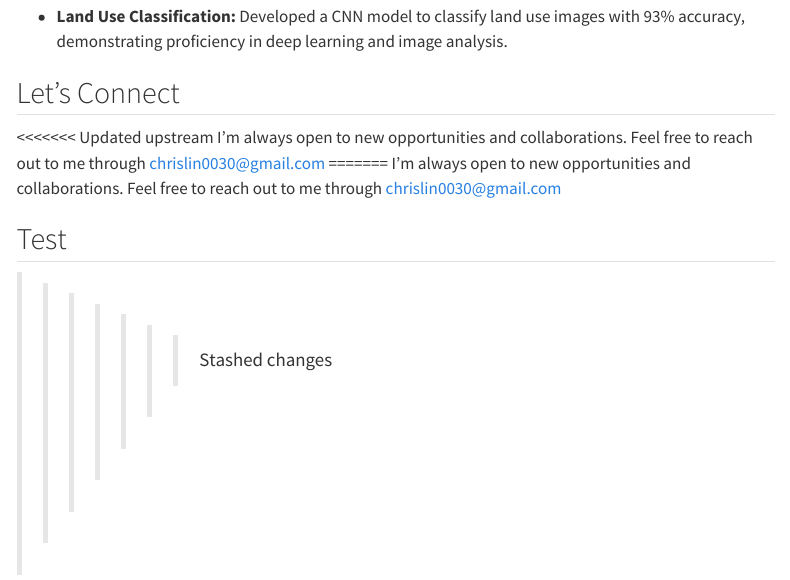
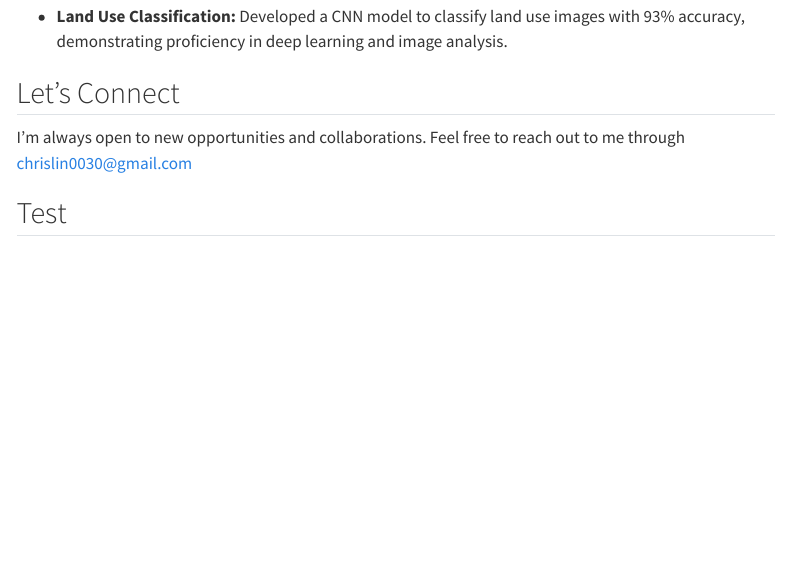
Before and after one commit to ChrisL00/ChrisL00.github.io, a Quarto document (index.qmd): the page in a window 1100 px wide, from 720 px down. Rendered offline with R 4.5, knitr and Pandoc in place of Quarto, with nearby package versions; menus at the side of the page are left out.

Commit message:
Update index.qmd

```diff
--- a/index.qmd
+++ b/index.qmd
@@ -21,10 +21,6 @@ Welcome to my personal website! I’m Chris Lin, a data analyst with a strong fo
 - **Land Use Classification:** Developed a CNN model to classify land use images with 93% accuracy, demonstrating proficiency in deep learning and image analysis.
 
 ## Let’s Connect
-<<<<<<< Updated upstream
-I’m always open to new opportunities and collaborations. Feel free to reach out to me through <chrislin0030@gmail.com>
-=======
 I’m always open to new opportunities and collaborations. Feel free to reach out to me through <chrislin0030@gmail.com>
 
 ## Test
->>>>>>> Stashed changes
```
